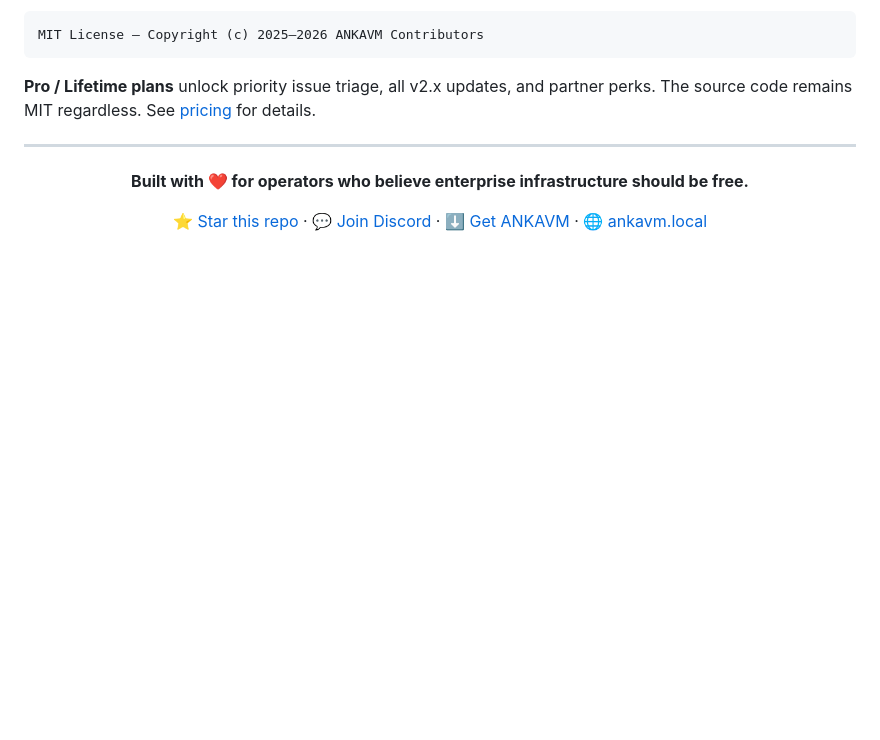
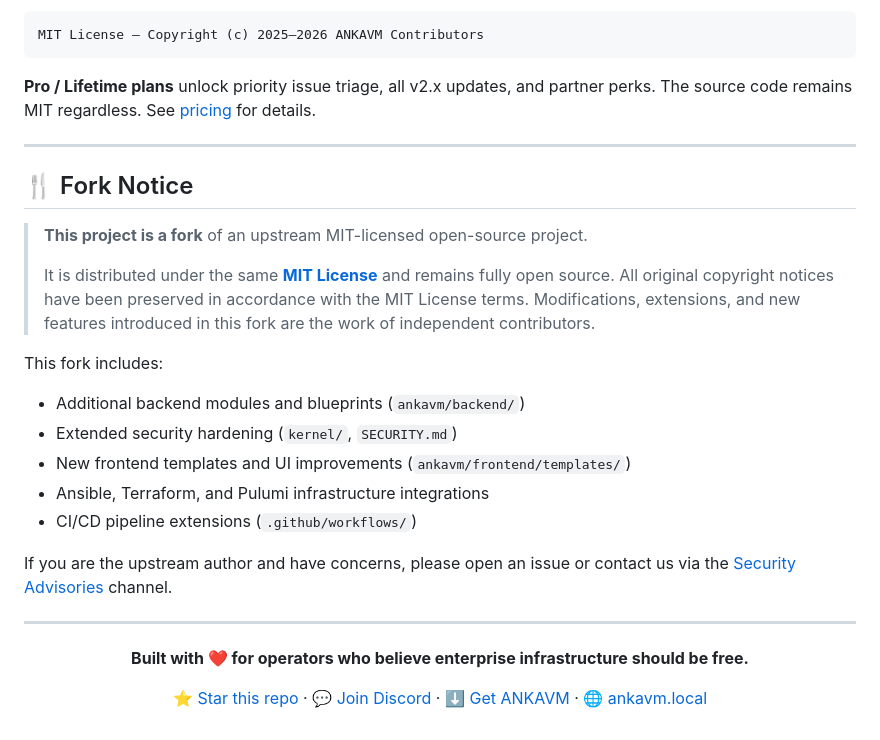
Before and after one commit to kucukasker718-bot/ankavm, a Markdown page: README.md, the part around the change. GitHub-like rendering; blank space fills up the shorter version.

```diff
--- a/README.md
+++ b/README.md
@@ -822,6 +822,23 @@ MIT License — Copyright (c) 2025–2026 ANKAVM Contributors
 
 ---
 
+## 🍴 Fork Notice
+
+> **This project is a fork** of an upstream MIT-licensed open-source project.
+>
+> It is distributed under the same **[MIT License](LICENSE)** and remains fully open source. All original copyright notices have been preserved in accordance with the MIT License terms. Modifications, extensions, and new features introduced in this fork are the work of independent contributors.
+
+This fork includes:
+- Additional backend modules and blueprints (`ankavm/backend/`)
+- Extended security hardening (`kernel/`, `SECURITY.md`)
+- New frontend templates and UI improvements (`ankavm/frontend/templates/`)
+- Ansible, Terraform, and Pulumi infrastructure integrations
+- CI/CD pipeline extensions (`.github/workflows/`)
+
+If you are the upstream author and have concerns, please open an issue or contact us via the [Security Advisories](https://github.com/ShinnAsukha/ankavm-hypervisor/security/advisories/new) channel.
+
+---
+
 <div align="center">
 
 **Built with ❤️ for operators who believe enterprise infrastructure should be free.**
```
